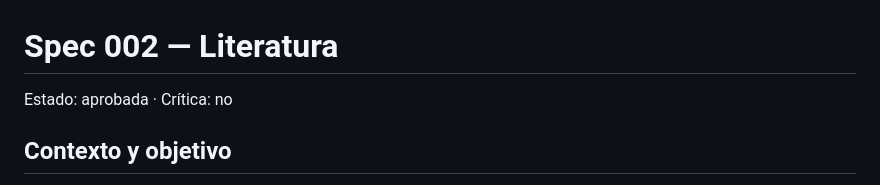
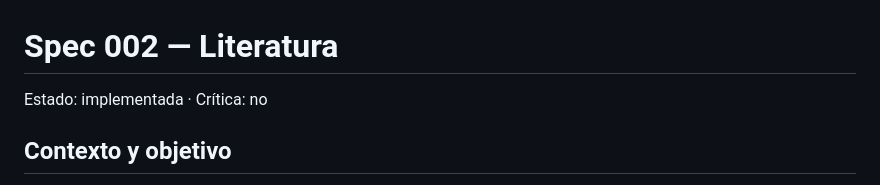
Before and after one commit to gabriel-read/riesgo-credito-macro, a Markdown page: specs/002-literatura/spec.md, the part around the change. Drawn GitHub-style.

Commit message:
docs(002): marca la spec como implementada
Co-Authored-By: Claude Sonnet 5.5 <noreply@anthropic.com>

```diff
--- a/specs/002-literatura/spec.md
+++ b/specs/002-literatura/spec.md
@@ -1,5 +1,5 @@
 # Spec 002 — Literatura
-Estado: aprobada · Crítica: no
+Estado: implementada · Crítica: no
 
 ## Contexto y objetivo
 La sección 2 del informe (revisión de literatura) y las hipótesis de signo de las specs 003 y 004 necesitan una base bibliográfica en la que cada referencia exista y diga lo que se le atribuye. Los modelos de lenguaje inventan citas con facilidad, y la constitución (principio 5) prohíbe cualquier referencia sin DOI o URL verificada. Esta spec fija cómo se buscan, verifican y registran los estudios, y cómo se comprueba por código que ninguno es inventado.
```
